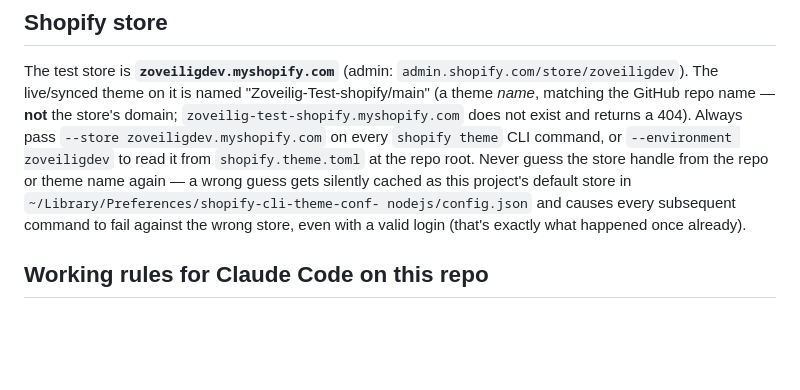
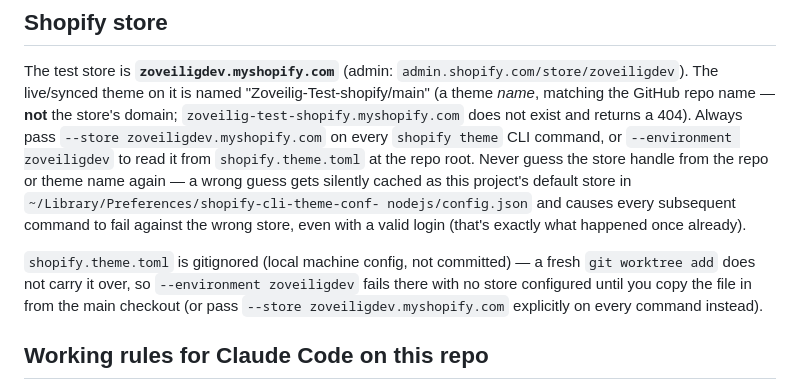
Before and after one commit to thijs-enbition/Zoveilig-Test-shopify, a Markdown page: CLAUDE.md, the part around the change. Rendered like a GitHub page; blank space fills up the shorter version.

Commit message:
docs: note shopify.theme.toml is gitignored and missing in fresh worktrees
Hit this validating the bullets/badge fix: a new git worktree doesn't
carry the gitignored shopify.theme.toml over, so --environment
zoveiligdev fails until the file is copied in from the main checkout.

Co-Authored-By: Claude Sonnet 5 <noreply@anthropic.com>

```diff
--- a/CLAUDE.md
+++ b/CLAUDE.md
@@ -181,6 +181,11 @@ silently cached as this project's default store in `~/Library/Preferences/shopif
 nodejs/config.json` and causes every subsequent command to fail against the wrong store, even
 with a valid login (that's exactly what happened once already).
 
+`shopify.theme.toml` is gitignored (local machine config, not committed) — a fresh `git
+worktree add` does not carry it over, so `--environment zoveiligdev` fails there with no store
+configured until you copy the file in from the main checkout (or pass `--store
+zoveiligdev.myshopify.com` explicitly on every command instead).
+
 ## Working rules for Claude Code on this repo
 
 - **`shopify theme check` does not catch every deploy-breaking error.** Shopify's GitHub
```
